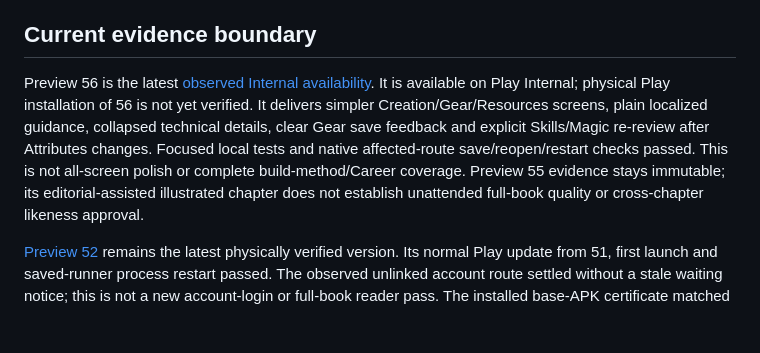
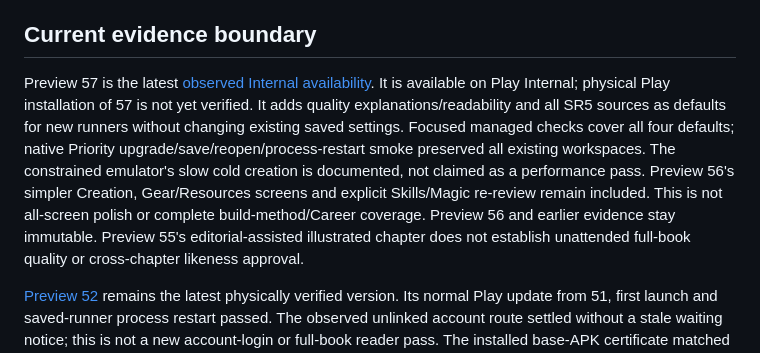
Before and after one commit to ArchonMegalon/chummer-android, a Markdown page: docs/LOCAL_INTERNAL_DELIVERY.md, the part around the change. Rendered like a GitHub page; blank space fills up the shorter version.

Commit message:
Record observed Preview 57 Internal availability and exact local artifacts

```diff
--- a/docs/LOCAL_INTERNAL_DELIVERY.md
+++ b/docs/LOCAL_INTERNAL_DELIVERY.md
@@ -104,14 +104,17 @@ stored data, not an Android downgrade. Keep the previous artifact and evidence.
 
 ## Current evidence boundary
 
-Preview 56 is the latest [observed Internal availability](../play/evidence/preview56-internal-observation.md).
-It is available on Play Internal; physical Play installation of 56 is not yet
-verified. It delivers simpler Creation/Gear/Resources screens, plain localized
-guidance, collapsed technical details, clear Gear save feedback and explicit
-Skills/Magic re-review after Attributes changes. Focused local tests and native
-affected-route save/reopen/restart checks passed. This is not all-screen polish
-or complete build-method/Career coverage. Preview 55 evidence stays immutable;
-its editorial-assisted illustrated chapter does not establish unattended
+Preview 57 is the latest [observed Internal availability](../play/evidence/preview57-internal-observation.md).
+It is available on Play Internal; physical Play installation of 57 is not yet
+verified. It adds quality explanations/readability and all SR5 sources as defaults
+for new runners without changing existing saved settings. Focused managed checks
+cover all four defaults; native Priority upgrade/save/reopen/process-restart smoke
+preserved all existing workspaces. The constrained emulator's slow cold creation
+is documented, not claimed as a performance pass. Preview 56's simpler Creation,
+Gear/Resources screens and explicit Skills/Magic re-review remain included.
+This is not all-screen polish or complete build-method/Career coverage.
+Preview 56 and earlier evidence stay immutable. Preview 55's
+editorial-assisted illustrated chapter does not establish unattended
 full-book quality or cross-chapter likeness approval.
 
 [Preview 52](../play/evidence/preview52-internal-observation.md) remains the latest
```
Also changed, not shown: play/evidence/preview57-internal-observation.md (added, +98 -0 lines).
